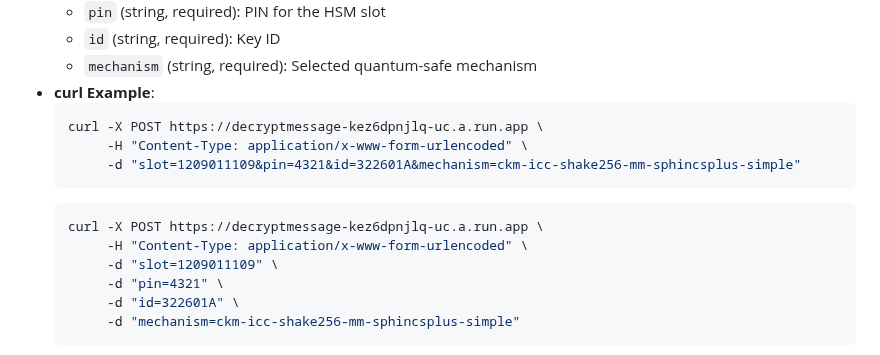
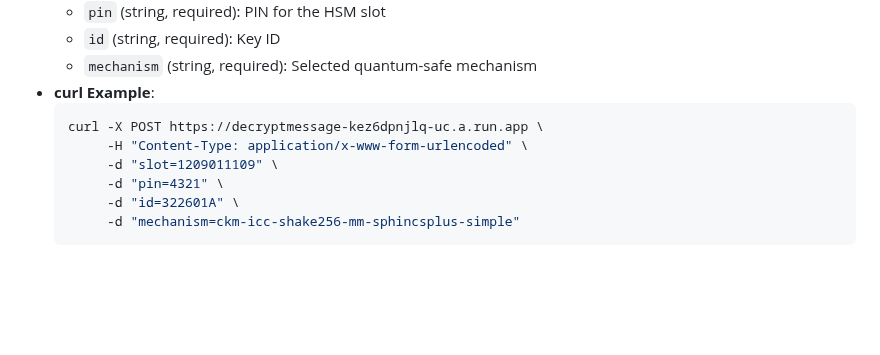
Before and after one commit to realmatterio/quantumsafe_icchsm, a Markdown page: api/README.md, the part around the change. Drawn GitHub-style; blank space fills up the shorter version.

````diff
--- a/api/README.md
+++ b/api/README.md
@@ -213,11 +213,6 @@ All endpoints accept POST requests with form-encoded data. No authentication hea
   ```bash
   curl -X POST https://decryptmessage-kez6dpnjlq-uc.a.run.app \
        -H "Content-Type: application/x-www-form-urlencoded" \
-       -d "slot=1209011109&pin=4321&id=322601A&mechanism=ckm-icc-shake256-mm-sphincsplus-simple"
-  ```
-  ```bash
-  curl -X POST https://decryptmessage-kez6dpnjlq-uc.a.run.app \
-       -H "Content-Type: application/x-www-form-urlencoded" \
        -d "slot=1209011109" \
        -d "pin=4321" \
        -d "id=322601A" \
````
